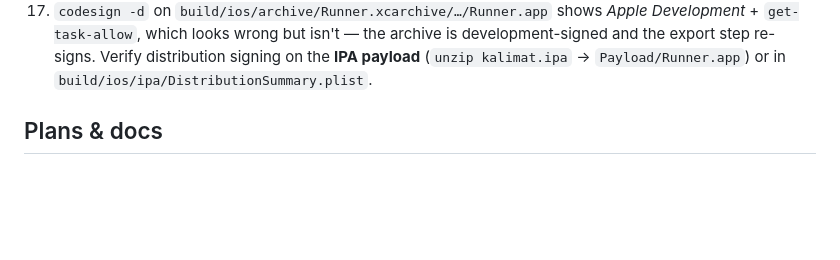
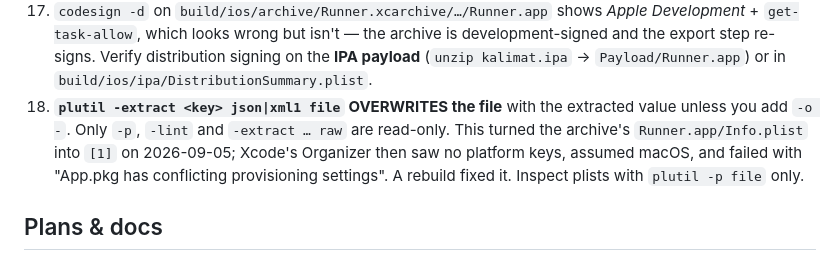
Before and after one commit to turkiAbdulaziz/kalimat, a Markdown page: HANDOFF.md, the part around the change. Drawn GitHub-style; blank space fills up the shorter version.

Commit message:
HANDOFF gotcha 18: plutil -extract without -o overwrites the plist
Co-Authored-By: Claude Fable 5.1 <noreply@anthropic.com>
Claude-Session: https://claude.ai/code/session_014MLwrm1wEs38dG4Em9mc5A

```diff
--- a/HANDOFF.md
+++ b/HANDOFF.md
@@ -236,6 +236,11 @@ its winner mark. Callable by `authenticated` only. Until it has been run in the
    development-signed and the export step re-signs. Verify distribution signing on the
    **IPA payload** (`unzip kalimat.ipa` → `Payload/Runner.app`) or in
    `build/ios/ipa/DistributionSummary.plist`.
+18. **`plutil -extract <key> json|xml1 file` OVERWRITES the file** with the extracted value
+   unless you add `-o -`. Only `-p`, `-lint` and `-extract … raw` are read-only. This turned
+   the archive's `Runner.app/Info.plist` into `[1]` on 2026-09-05; Xcode's Organizer then saw no
+   platform keys, assumed macOS, and failed with "App.pkg has conflicting provisioning
+   settings". A rebuild fixed it. Inspect plists with `plutil -p file` only.
 
 ## Plans & docs
 
```
